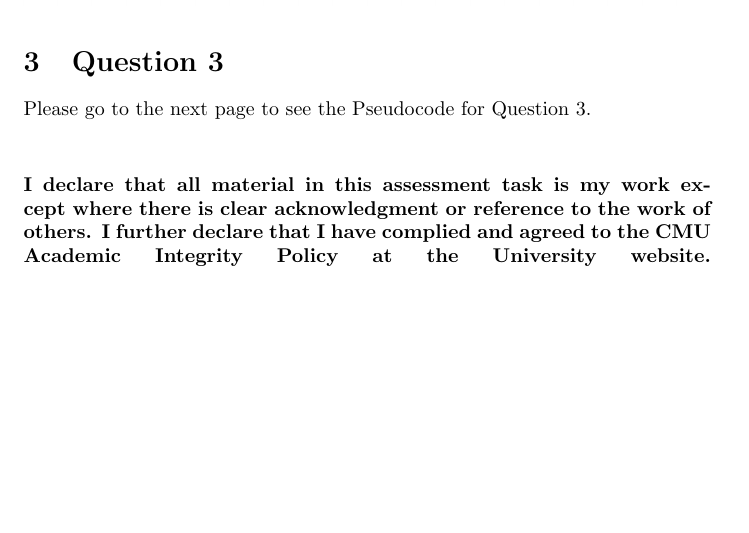
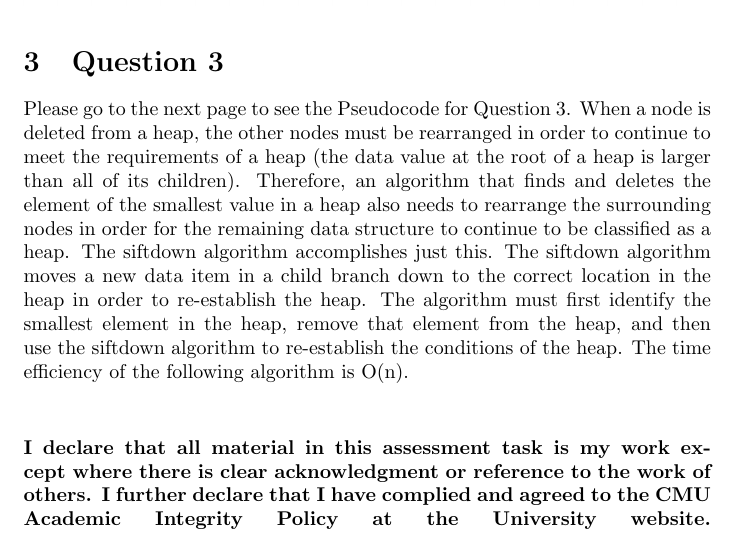
Before and after one commit to MiaWeber25/CS3_Assignment3, a LaTeX document (Kamplain-Weber-12_Ass3.tex): part of page 3 of 5, cut so that both start at the same text, the shorter picture padded with empty space. Compiled offline with pdfLaTeX.

Commit message:
UPDATES TO LATEX FILE (little messed up now)

```diff
--- a/Kamplain-Weber-12_Ass3.tex
+++ b/Kamplain-Weber-12_Ass3.tex
@@ -81,7 +81,7 @@ Edge & Weight & Total Cost \\ [0.5ex]
 \section{Question 3}
 
 Please go to the next page to see the Pseudocode for Question 3.
-
+When a node is deleted from a heap, the other nodes must be rearranged in order to continue to meet the requirements of a heap (the data value at the root of a heap is larger than all of its children). Therefore, an algorithm that finds and deletes the element of the smallest value in a heap also needs to rearrange the surrounding nodes in order for the remaining data structure to continue to be classified as a heap. The siftdown algorithm accomplishes just this. The siftdown algorithm moves a new data item in a child branch down to the correct location in the heap in order to re-establish the heap. The algorithm must first identify the smallest element in the heap, remove that element from the heap, and then use the siftdown algorithm to re-establish the conditions of the heap. The time efficiency of the following algorithm is O(n).
 \begin{algorithm}
 \caption{deleteNode}\label{alg:cap}
 \begin{algorithmic}
```
Also changed, not shown: Kamplain-Weber-12_Ass3.pdf, 2 other files.
